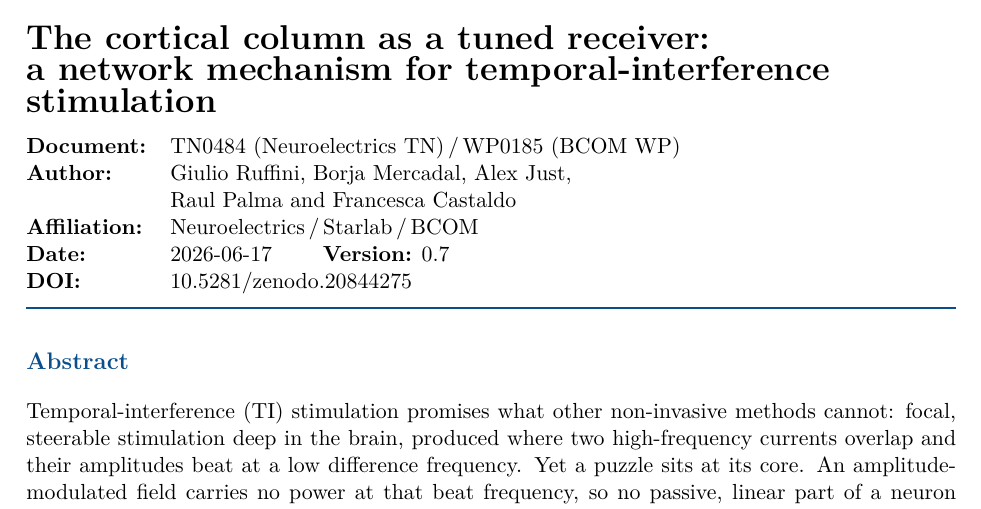
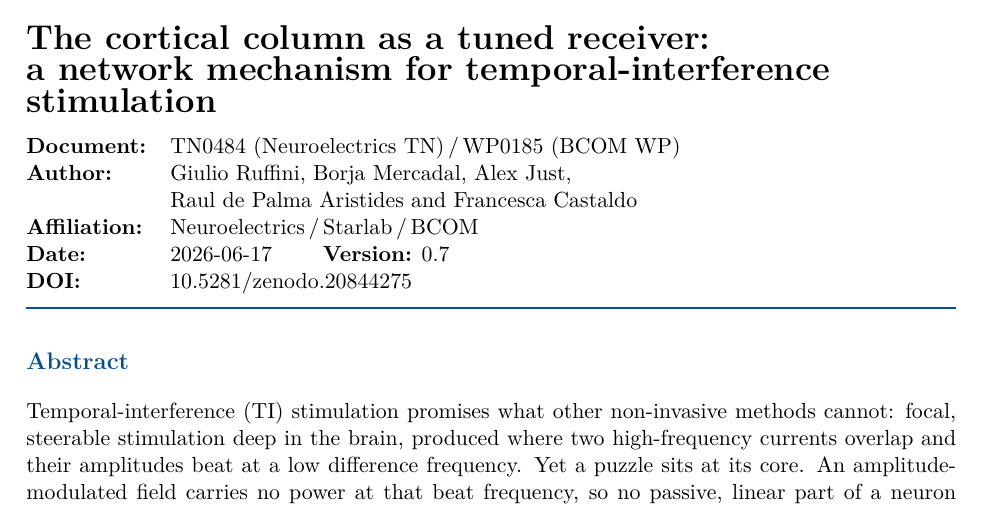
Before and after one commit to giulioruffini/TI-demodulation-paper, a LaTeX document (TN0484_envelope_demodulation.tex): part of page 1 of 35, cut so that both start at the same text. Compiled offline with pdfLaTeX.

Commit message:
Fix author name: Raul Palma -> Raul de Palma Aristides (regression from Friday)
Co-Authored-By: Claude Opus 4.8 (1M context) <noreply@anthropic.com>

```diff
--- a/TN0484_envelope_demodulation.tex
+++ b/TN0484_envelope_demodulation.tex
@@ -43,7 +43,7 @@ a network mechanism for temporal-interference stimulation}\\[10pt]
 \begin{tabular}{@{}ll@{}}
 \textbf{Document:} & TN0484 (Neuroelectrics TN)\,/\,WP0185 (BCOM WP) \\
 \textbf{Author:} & Giulio Ruffini, Borja Mercadal, Alex Just, \\
-& Raul Palma and Francesca Castaldo\\
+& Raul de Palma Aristides and Francesca Castaldo\\
 \textbf{Affiliation:} & Neuroelectrics\,/\,Starlab\,/\,BCOM \\
 \textbf{Date:} & 2026-06-17 \qquad \textbf{Version:} 0.7 \\
 \textbf{DOI:} & \href{https://doi.org/10.5281/zenodo.20844275}{10.5281/zenodo.20844275} \\
```
